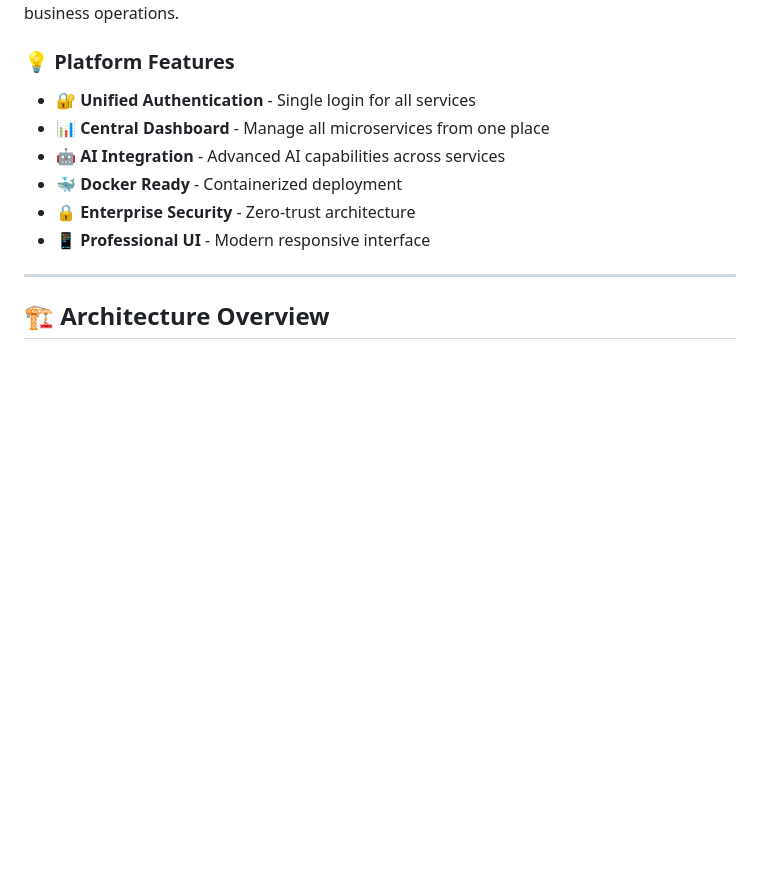
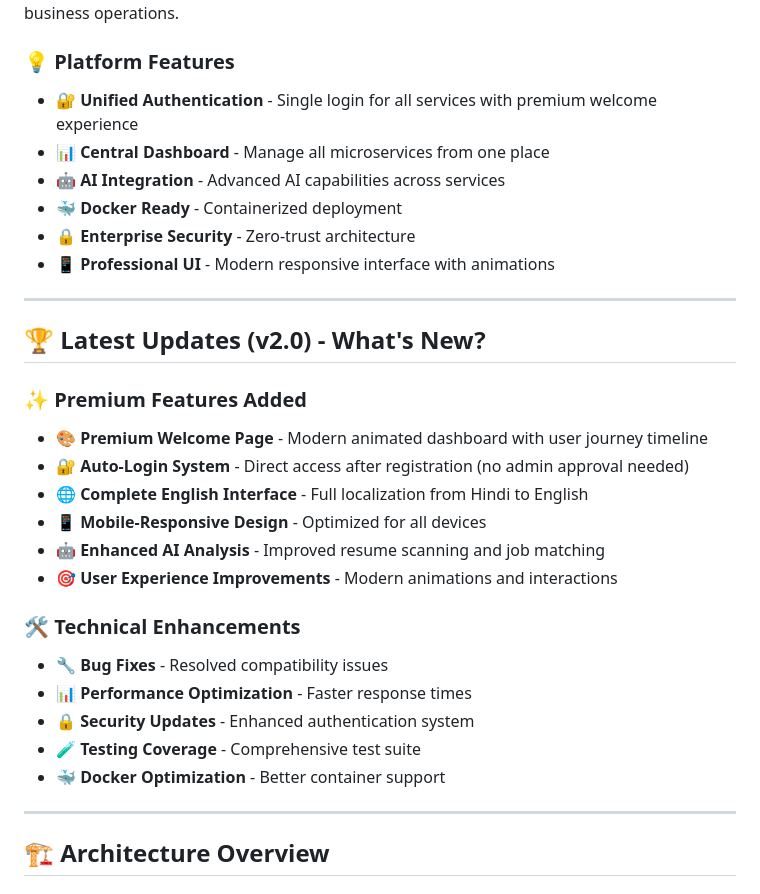
Before and after one commit to shubhamdagar9854/smart-workflow-tools, a Markdown page: README.md, the part around the change. Rendered like a GitHub page; blank space fills up the shorter version.

Commit message:
docs: Enhanced README.md with v2.0 updates and premium features
🎨 Premium Features Documentation:
- Added premium welcome page section
- Documented auto-login system
- Enhanced user experience improvements
- Mobile-responsive design notes
- Complete English interface documentation

🛠️ Technical Updates:
- Bug fixes documentation
- Performance optimization notes
- Security updates information
- Testing coverage details
- Docker optimization improvements

📊 Enhanced Sections:
- Latest updates (v2.0) section
- Premium features overview
- Technical enhancements summary
- Improved platform features list
- Better organization and structure

🚀 Key Improvements:
- Clear feature descriptions
- Better navigation structure
- Comprehensive update log
- Enhanced readability
- Professional presentation

```diff
--- a/README.md
+++ b/README.md
@@ -9,12 +9,31 @@
 Welcome to **Smart Workflow Tools** - a comprehensive microservices ecosystem that combines intelligent automation, AI-powered solutions, and enterprise-grade architecture to transform business operations.
 
 ### 💡 Platform Features
-- **🔐 Unified Authentication** - Single login for all services
+- **🔐 Unified Authentication** - Single login for all services with premium welcome experience
 - **📊 Central Dashboard** - Manage all microservices from one place
 - **🤖 AI Integration** - Advanced AI capabilities across services
 - **🐳 Docker Ready** - Containerized deployment
 - **🔒 Enterprise Security** - Zero-trust architecture
-- **📱 Professional UI** - Modern responsive interface
+- **📱 Professional UI** - Modern responsive interface with animations
+
+---
+
+## 🏆 Latest Updates (v2.0) - What's New?
+
+### ✨ Premium Features Added
+- **🎨 Premium Welcome Page** - Modern animated dashboard with user journey timeline
+- **🔐 Auto-Login System** - Direct access after registration (no admin approval needed)
+- **🌐 Complete English Interface** - Full localization from Hindi to English
+- **📱 Mobile-Responsive Design** - Optimized for all devices
+- **🤖 Enhanced AI Analysis** - Improved resume scanning and job matching
+- **🎯 User Experience Improvements** - Modern animations and interactions
+
+### 🛠️ Technical Enhancements
+- **🔧 Bug Fixes** - Resolved compatibility issues
+- **📊 Performance Optimization** - Faster response times
+- **🔒 Security Updates** - Enhanced authentication system
+- **🧪 Testing Coverage** - Comprehensive test suite
+- **🐳 Docker Optimization** - Better container support
 
 ---
 
```
